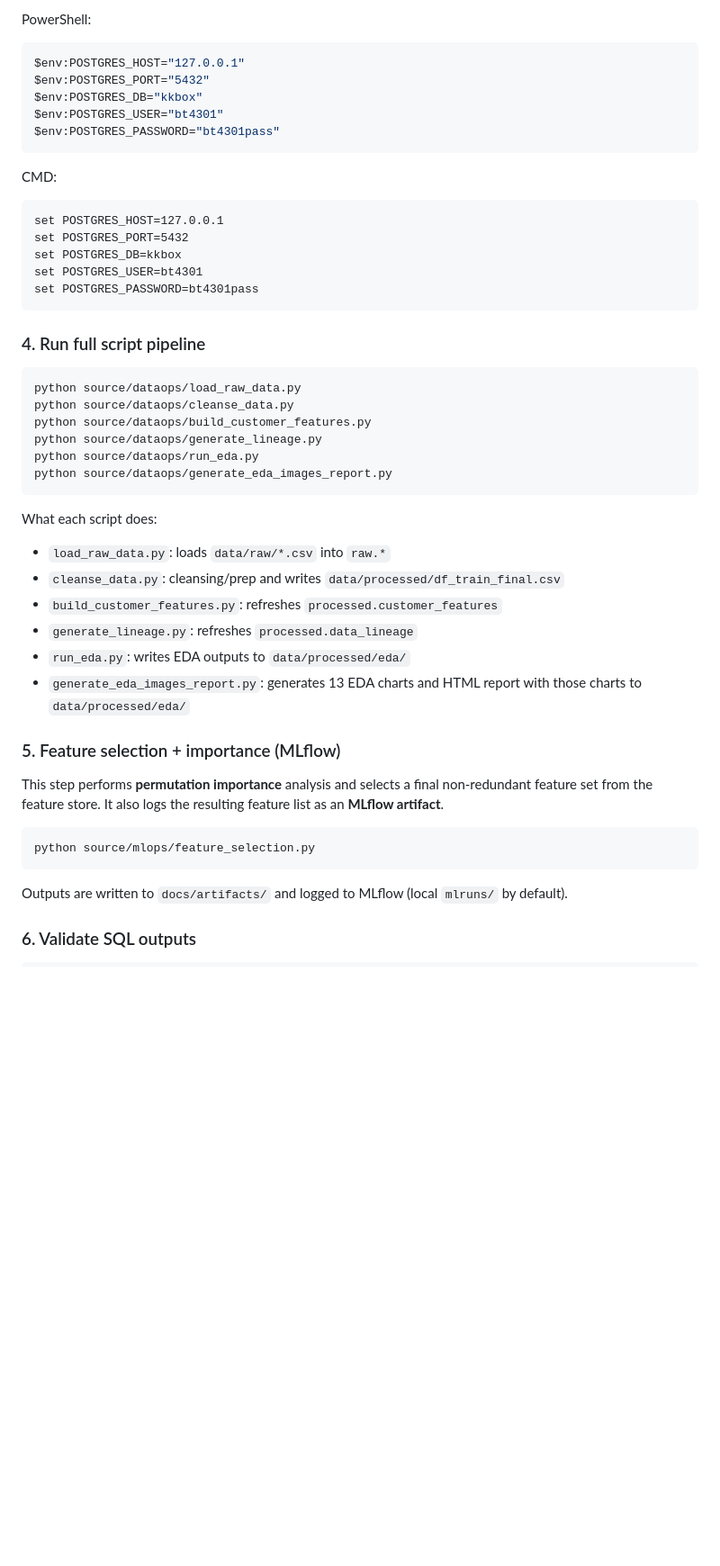
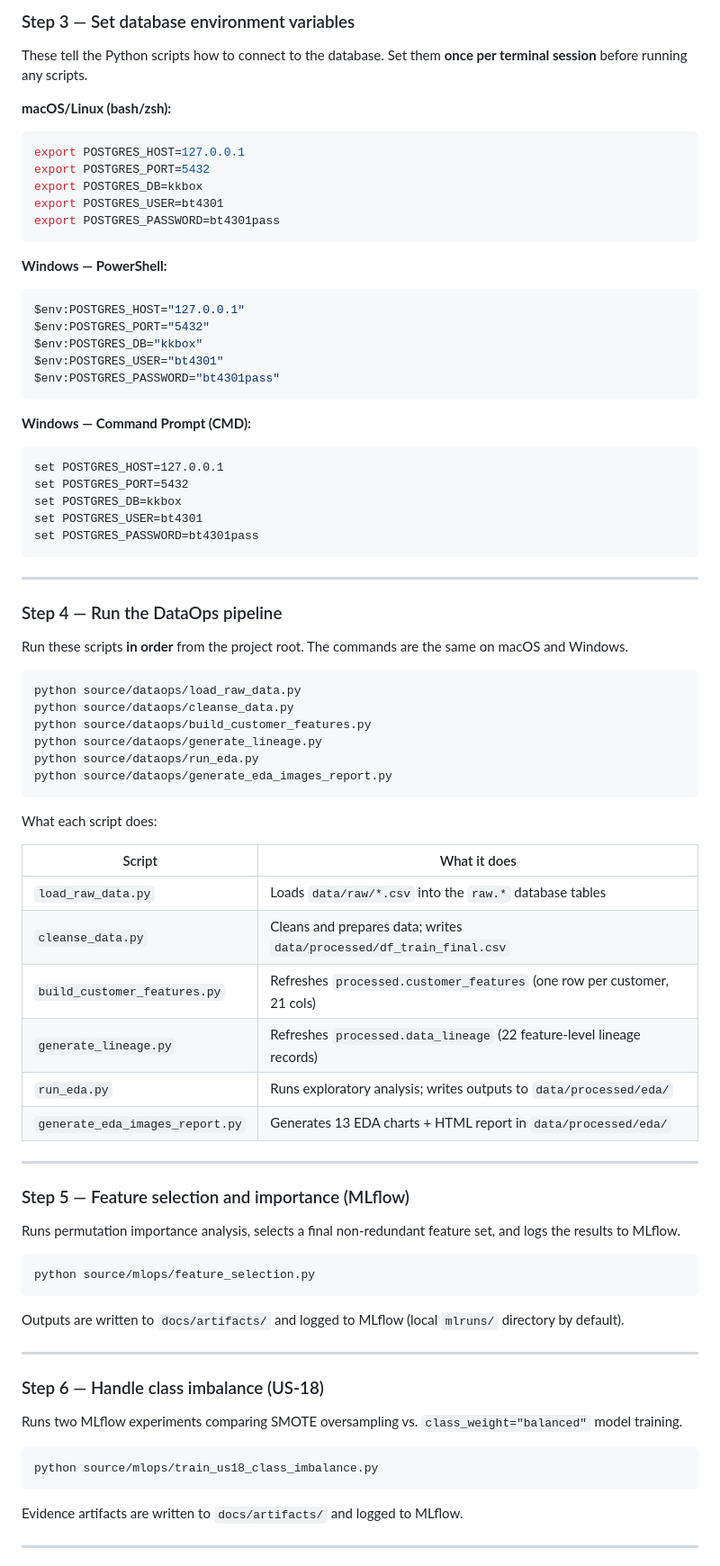
Before and after one commit to yongggquannn/bt4301-group-9, a Markdown page: README.md, the part around one of its changes. Shown at 90% size. Rendered like a GitHub page; blank space fills up the shorter version.

````diff
--- a/README.md
+++ b/README.md
@@ -78,6 +103,18 @@ pip install -r requirements.txt
 
-PowerShell:
+### Step 3 — Set database environment variables
 
+These tell the Python scripts how to connect to the database. Set them **once per terminal session** before running any scripts.
+
+**macOS/Linux (bash/zsh):**
+```bash
+export POSTGRES_HOST=127.0.0.1
+export POSTGRES_PORT=5432
+export POSTGRES_DB=kkbox
+export POSTGRES_USER=bt4301
+export POSTGRES_PASSWORD=bt4301pass
+```
+
+**Windows — PowerShell:**
 ```powershell
 $env:POSTGRES_HOST="127.0.0.1"
 $env:POSTGRES_PORT="5432"
@@ -86,8 +123,7 @@ $env:POSTGRES_USER="bt4301"
 $env:POSTGRES_PASSWORD="bt4301pass"
 ```
 
-CMD:
-
+**Windows — Command Prompt (CMD):**
 ```cmd
 set POSTGRES_HOST=127.0.0.1
 set POSTGRES_PORT=5432
@@ -96,7 +132,11 @@ set POSTGRES_USER=bt4301
 set POSTGRES_PASSWORD=bt4301pass
 ```
 
-### 4. Run full script pipeline
+---
+
+### Step 4 — Run the DataOps pipeline
+
+Run these scripts **in order** from the project root. The commands are the same on macOS and Windows.
 
 ```bash
 python source/dataops/load_raw_data.py
@@ -109,21 +149,38 @@ python source/dataops/generate_eda_images_report.py
 
 What each script does:
 
-- `load_raw_data.py`: loads `data/raw/*.csv` into `raw.*`
-- `cleanse_data.py`: cleansing/prep and writes `data/processed/df_train_final.csv`
-- `build_customer_features.py`: refreshes `processed.customer_features`
-- `generate_lineage.py`: refreshes `processed.data_lineage`
-- `run_eda.py`: writes EDA outputs to `data/processed/eda/`
-- `generate_eda_images_report.py`: generates 13 EDA charts and HTML report with those charts to `data/processed/eda/`
+| Script                          | What it does                                                             |
+| ------------------------------- | ------------------------------------------------------------------------ |
+| `load_raw_data.py`              | Loads `data/raw/*.csv` into the `raw.*` database tables                  |
+| `cleanse_data.py`               | Cleans and prepares data; writes `data/processed/df_train_final.csv`     |
+| `build_customer_features.py`    | Refreshes `processed.customer_features` (one row per customer, 21 cols)  |
+| `generate_lineage.py`           | Refreshes `processed.data_lineage` (22 feature-level lineage records)    |
+| `run_eda.py`                    | Runs exploratory analysis; writes outputs to `data/processed/eda/`       |
+| `generate_eda_images_report.py` | Generates 13 EDA charts + HTML report in `data/processed/eda/`           |
 
-### 5. Feature selection + importance (MLflow)
+---
 
-This step performs **permutation importance** analysis and selects a final non-redundant feature set from the feature store. It also logs the resulting feature list as an **MLflow artifact**.
+### Step 5 — Feature selection and importance (MLflow)
+
+Runs permutation importance analysis, selects a final non-redundant feature set, and logs the results to MLflow.
 
 ```bash
 python source/mlops/feature_selection.py
 ```
 
-Outputs are written to `docs/artifacts/` and logged to MLflow (local `mlruns/` by default).
+Outputs are written to `docs/artifacts/` and logged to MLflow (local `mlruns/` directory by default).
 
-### 6. Validate SQL outputs
+---
+
+### Step 6 — Handle class imbalance (US-18)
+
+Runs two MLflow experiments comparing SMOTE oversampling vs. `class_weight="balanced"` model training.
+
+```bash
+python source/mlops/train_us18_class_imbalance.py
+```
+
+Evidence artifacts are written to `docs/artifacts/` and logged to MLflow.
+
+---
+
````
Also changed, not shown: other parts of README.md (+133 -90 lines).
